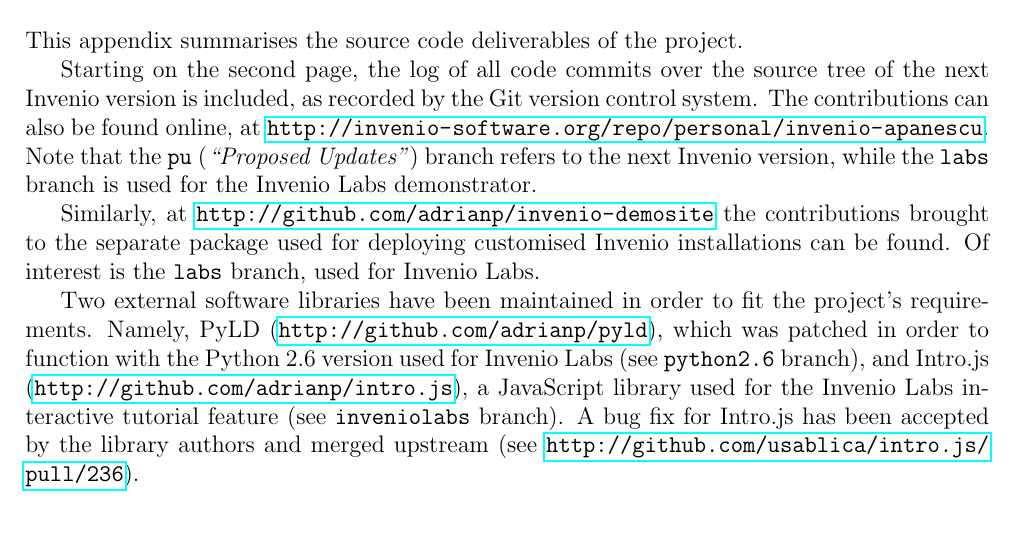
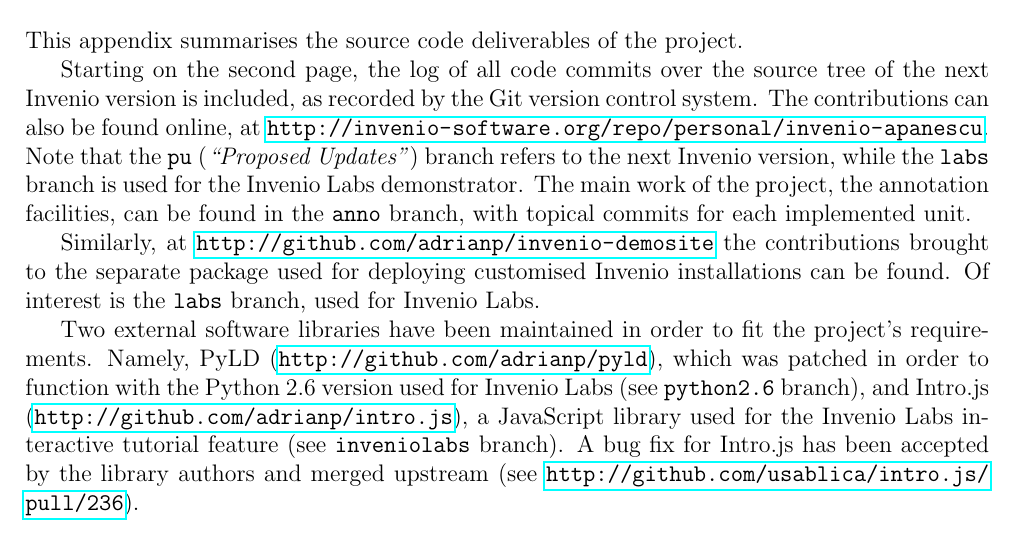
Before and after one commit to adrianp/masterthesis, a LaTeX document (main.tex, which reads sections/appendices/code.tex): part of page 30 of 31, cut so that both start at the same text. Compiled offline with pdfLaTeX.

Commit message:
appendices: anno branch code addition
Signed-off-by: Adrian-Tudor Panescu <adrian@panescu.com>

```diff
--- a/sections/appendices/code.tex
+++ b/sections/appendices/code.tex
@@ -8,7 +8,9 @@
 \url{http://invenio-software.org/repo/personal/invenio-apanescu}. Note that the
 \texttt{pu} (\textit{``Proposed Updates''}) branch refers to the next Invenio
 version, while the \texttt{labs} branch is used for the Invenio Labs
-demonstrator.
+demonstrator. The main work of the project, the annotation facilities, can be
+found in the \texttt{anno} branch, with topical commits for each implemented
+unit.
 
 Similarly, at \url{http://github.com/adrianp/invenio-demosite} the contributions
 brought to the separate package used for deploying customised Invenio
```
